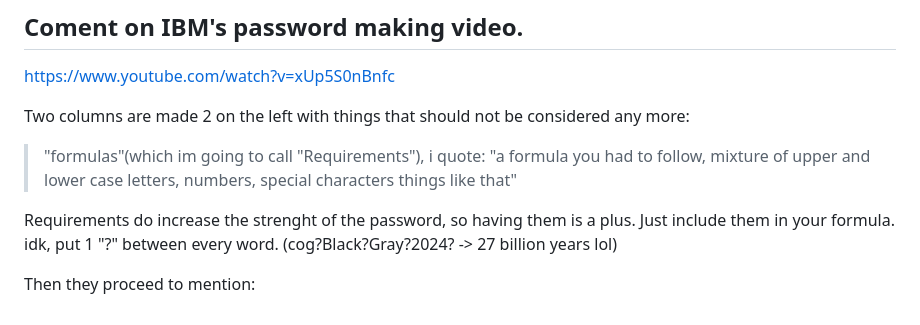
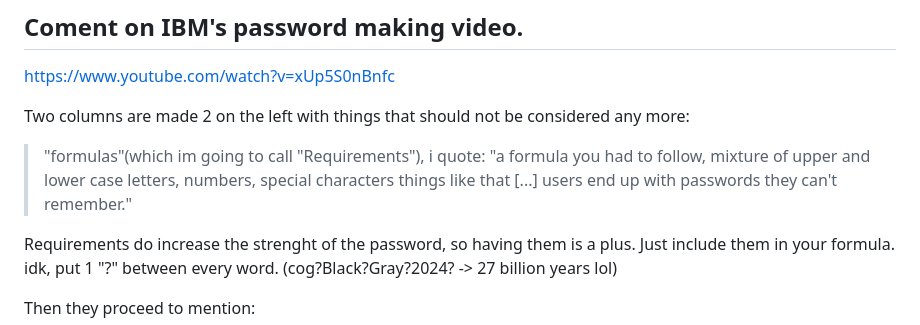
Before and after one commit to JackCasfren/ForPassJS, a Markdown page: Docs/README.md, the part around the change. Rendered like a GitHub page.

Commit message:
fixed mini error in readme

```diff
--- a/Docs/README.md
+++ b/Docs/README.md
@@ -59,7 +59,7 @@ Tests?
 https://www.youtube.com/watch?v=xUp5S0nBnfc
 
 Two columns are made 2 on the left with things that should not be considered any more:
->"formulas"(which im going to call "Requirements"), i quote: "a formula you had to follow, mixture of upper and lower case letters, numbers, special characters things like that"
+>"formulas"(which im going to call "Requirements"), i quote: "a formula you had to follow, mixture of upper and lower case letters, numbers, special characters things like that [...] users end up with passwords they can't remember."
 
 Requirements do increase the strenght of the password, so having them is a plus.
 Just include them in your formula. idk, put 1 "?" between every word. (cog?Black?Gray?2024? -> 27 billion years lol)
```
